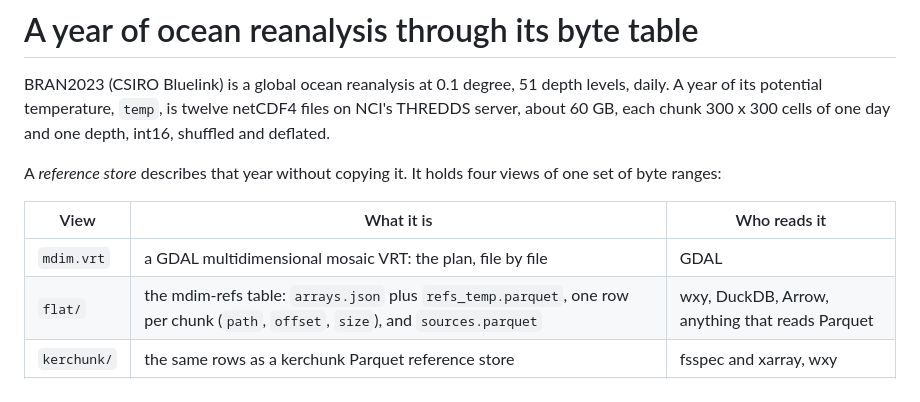
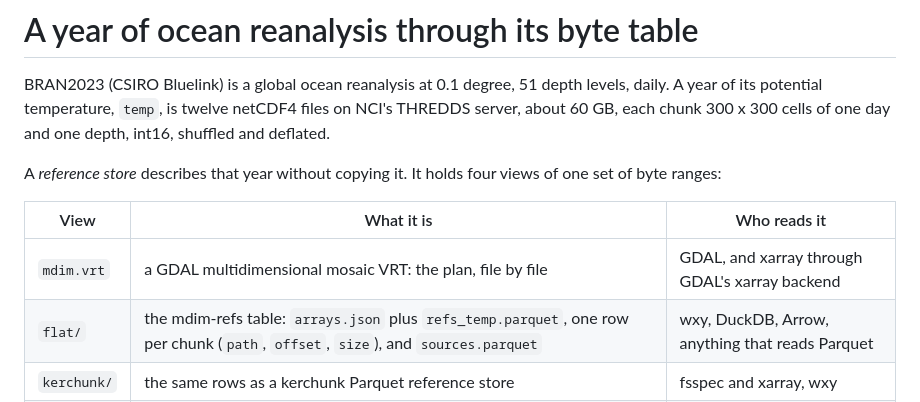
Before and after one commit to wxylib/docs, a Markdown page: examples/bran/README.md, the part around the change. Drawn GitHub-style.

Commit message:
BRAN2023 example: xarray reads mdim.vrt through GDAL's xarray backend
Co-Authored-By: Claude Opus 5.5 (1M context) <noreply@anthropic.com>
Claude-Session: https://claude.ai/code/session_01LRfgjJNx75HaNztKktRVNY

```diff
--- a/examples/bran/README.md
+++ b/examples/bran/README.md
@@ -10,7 +10,7 @@ views of one set of byte ranges:
 
 | View | What it is | Who reads it |
 |---|---|---|
-| `mdim.vrt` | a GDAL multidimensional mosaic VRT: the plan, file by file | GDAL |
+| `mdim.vrt` | a GDAL multidimensional mosaic VRT: the plan, file by file | GDAL, and xarray through GDAL's xarray backend |
 | `flat/` | the mdim-refs table: `arrays.json` plus `refs_temp.parquet`, one row per chunk (`path`, `offset`, `size`), and `sources.parquet` | wxy, DuckDB, Arrow, anything that reads Parquet |
 | `kerchunk/` | the same rows as a kerchunk Parquet reference store | fsspec and xarray, wxy |
 | `icechunk/` | an Icechunk repository of virtual chunks | Icechunk and xarray, wxy |
```
